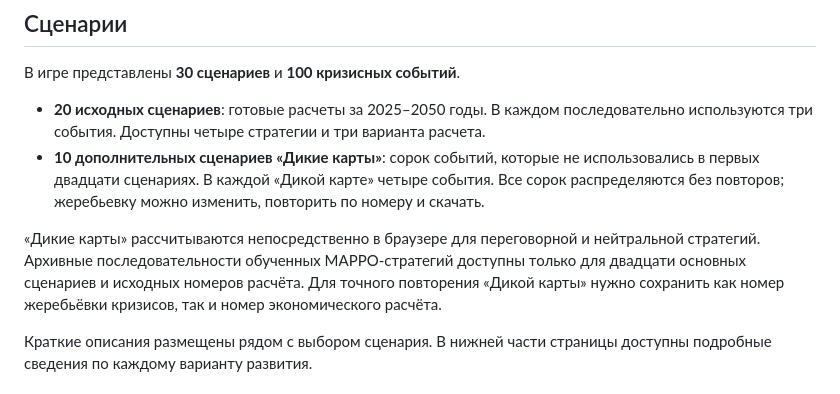
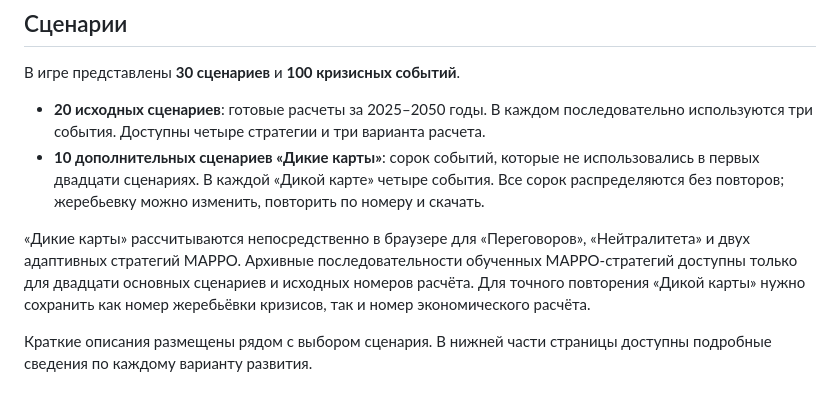
Before and after one commit to AntonDozhdikov/Evrasia2050_game, a Markdown page: README.md, the part around the change. Rendered like a GitHub page.

Commit message:
Align wildcard instructions and strategy reference counts with real six-policy Stage 3 runtime

```diff
--- a/README.md
+++ b/README.md
@@ -11,7 +11,7 @@
 - **20 исходных сценариев**: готовые расчеты за 2025–2050 годы. В каждом последовательно используются три события. Доступны четыре стратегии и три варианта расчета.
 - **10 дополнительных сценариев «Дикие карты»**: сорок событий, которые не использовались в первых двадцати сценариях. В каждой «Дикой карте» четыре события. Все сорок распределяются без повторов; жеребьевку можно изменить, повторить по номеру и скачать.
 
-«Дикие карты» рассчитываются непосредственно в браузере для переговорной и нейтральной стратегий. Архивные последовательности обученных MAPPO-стратегий доступны только для двадцати основных сценариев и исходных номеров расчёта. Для точного повторения «Дикой карты» нужно сохранить как номер жеребьёвки кризисов, так и номер экономического расчёта.
+«Дикие карты» рассчитываются непосредственно в браузере для «Переговоров», «Нейтралитета» и двух адаптивных стратегий MAPPO. Архивные последовательности обученных MAPPO-стратегий доступны только для двадцати основных сценариев и исходных номеров расчёта. Для точного повторения «Дикой карты» нужно сохранить как номер жеребьёвки кризисов, так и номер экономического расчёта.
 
 Краткие описания размещены рядом с выбором сценария. В нижней части страницы доступны подробные сведения по каждому варианту развития.
 
```
